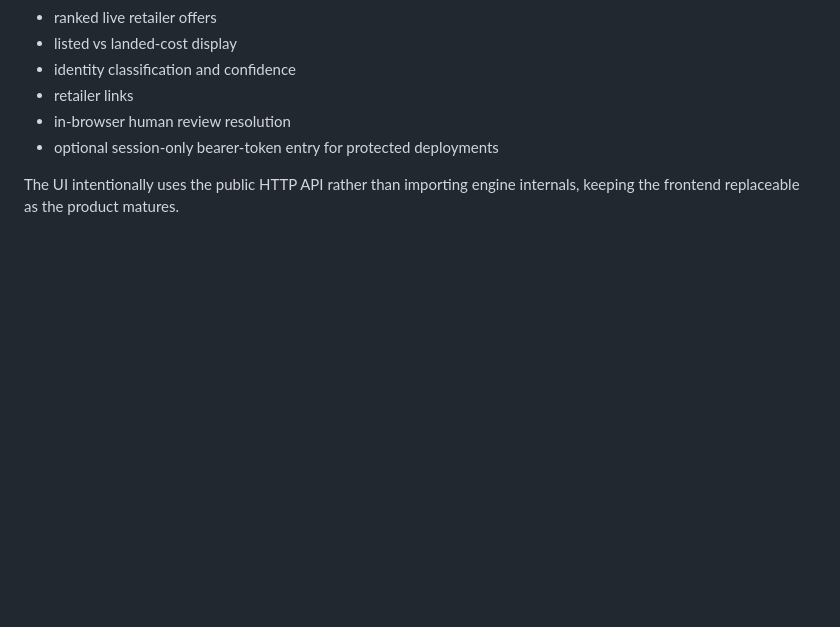
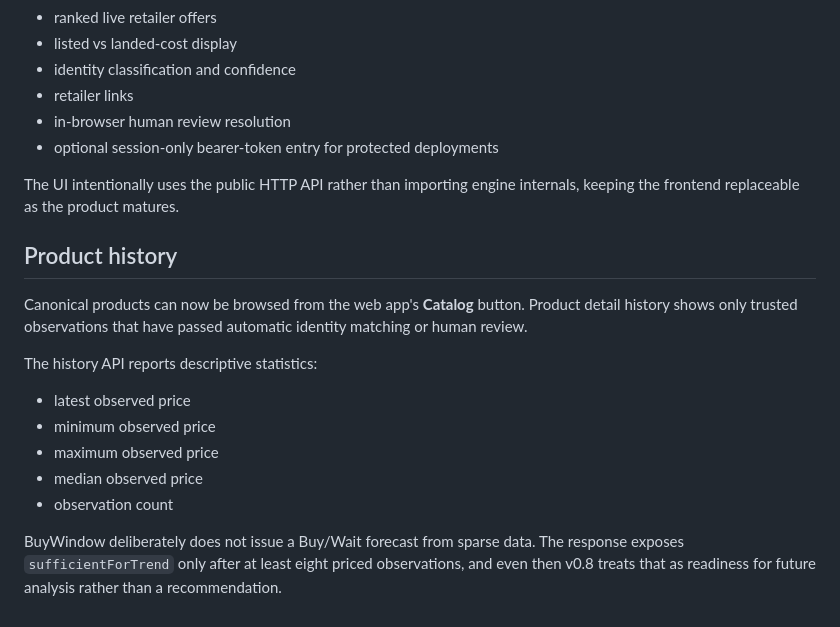
Before and after one commit to enjohn99/buywindow, a Markdown page: README.md, the part around the change. Rendered like a GitHub page; blank space fills up the shorter version.

Commit message:
docs: explain trusted price history

```diff
--- a/README.md
+++ b/README.md
@@ -186,3 +186,18 @@ The first UI supports:
 - optional session-only bearer-token entry for protected deployments
 
 The UI intentionally uses the public HTTP API rather than importing engine internals, keeping the frontend replaceable as the product matures.
+
+
+## Product history
+
+Canonical products can now be browsed from the web app's **Catalog** button. Product detail history shows only trusted observations that have passed automatic identity matching or human review.
+
+The history API reports descriptive statistics:
+
+- latest observed price
+- minimum observed price
+- maximum observed price
+- median observed price
+- observation count
+
+BuyWindow deliberately does not issue a Buy/Wait forecast from sparse data. The response exposes `sufficientForTrend` only after at least eight priced observations, and even then v0.8 treats that as readiness for future analysis rather than a recommendation.
```
